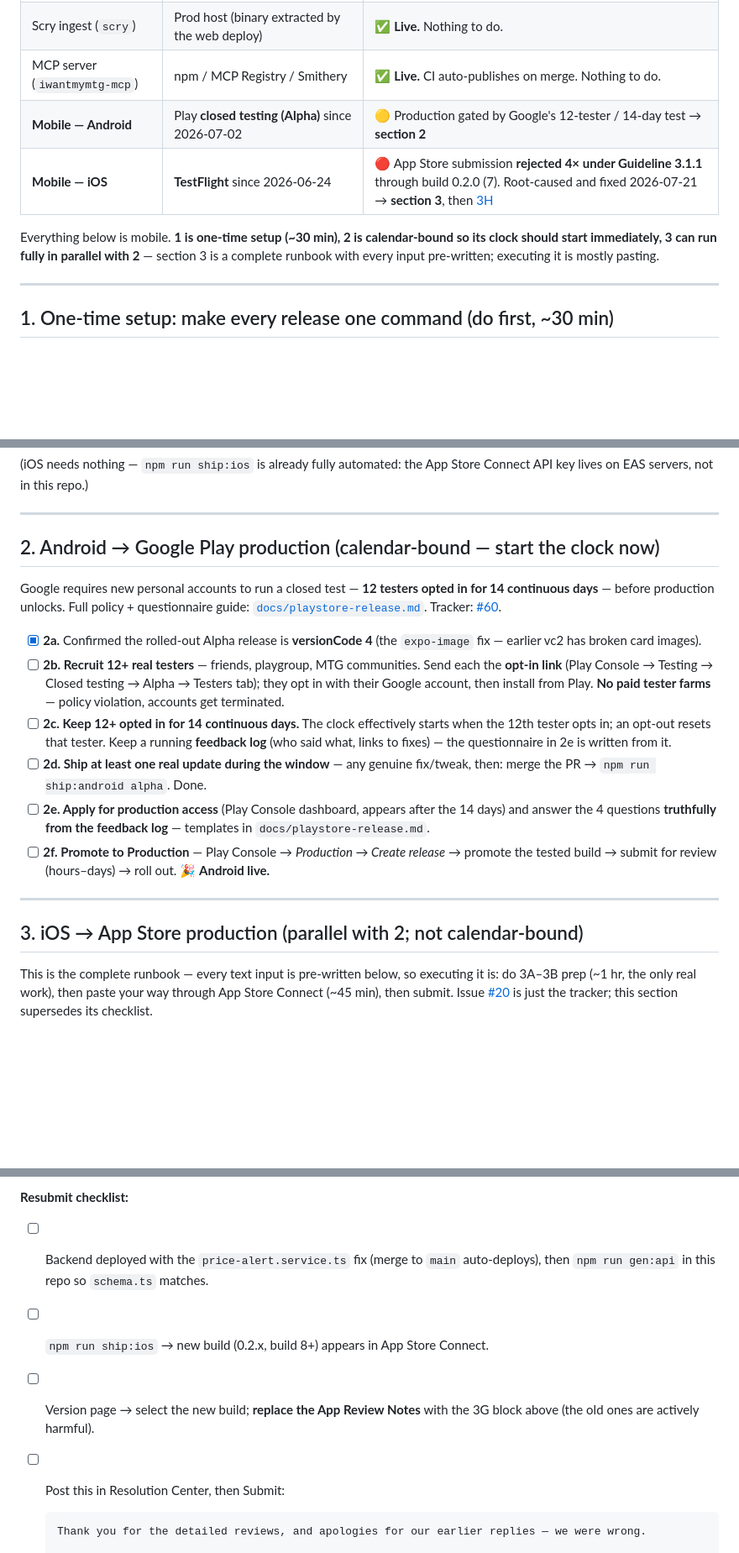
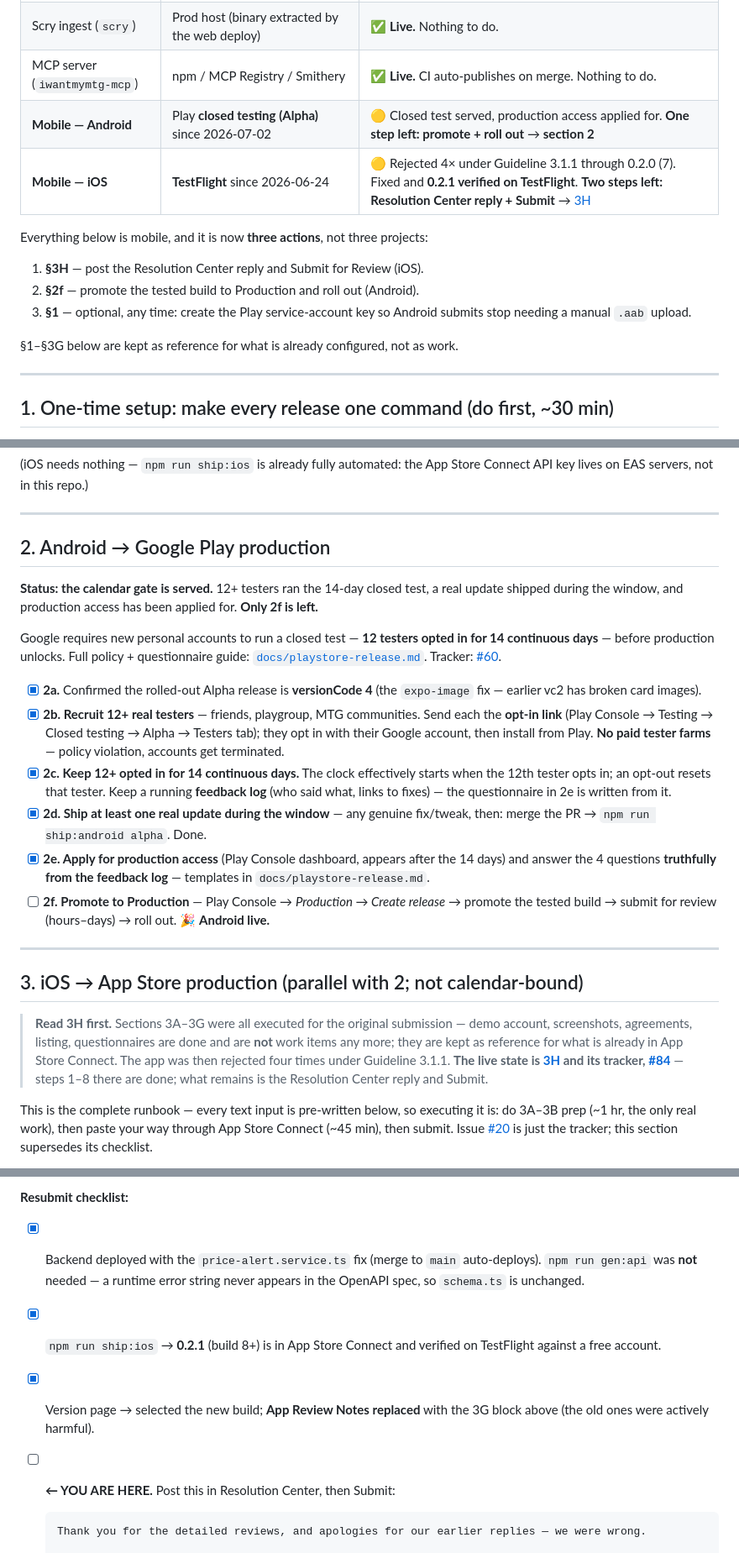
Before and after one commit to matthewdtowles/i-want-my-mtg-mobile, a Markdown page: GO-LIVE.md, 3 parts joined by grey strips. Shown at 84% size. Drawn GitHub-style; blank space fills up the shorter version.

Commit message:
docs: reconcile GO-LIVE with the actual state of #60 and #84 (#85)

````diff
--- a/GO-LIVE.md
+++ b/GO-LIVE.md
@@ -9,13 +9,17 @@ what's left, across all four repos. Last verified 2026-07-21.
 | Web app + API (`i-want-my-mtg`) | https://iwantmymtg.net (AWS Lightsail) | ✅ **Live.** Auto-deploys on every merge to `main`. Nothing to do. |
 | Scry ingest (`scry`) | Prod host (binary extracted by the web deploy) | ✅ **Live.** Nothing to do. |
 | MCP server (`iwantmymtg-mcp`) | npm / MCP Registry / Smithery | ✅ **Live.** CI auto-publishes on merge. Nothing to do. |
-| **Mobile — Android** | Play **closed testing (Alpha)** since 2026-07-02 | 🟡 Production gated by Google's 12-tester / 14-day test → **section 2** |
-| **Mobile — iOS** | **TestFlight** since 2026-06-24 | 🔴 App Store submission **rejected 4× under Guideline 3.1.1** through build 0.2.0 (7). Root-caused and fixed 2026-07-21 → **section 3**, then [3H](#3h-guideline-311-what-went-wrong-and-the-standing-rule) |
+| **Mobile — Android** | Play **closed testing (Alpha)** since 2026-07-02 | 🟡 Closed test served, production access applied for. **One step left: promote + roll out** → **section 2** |
+| **Mobile — iOS** | **TestFlight** since 2026-06-24 | 🟡 Rejected 4× under Guideline 3.1.1 through 0.2.0 (7). Fixed and **0.2.1 verified on TestFlight**. **Two steps left: Resolution Center reply + Submit** → [3H](#3h-guideline-311-what-went-wrong-and-the-standing-rule) |
 
-Everything below is mobile. **1 is one-time setup (~30 min), 2 is
-calendar-bound so its clock should start immediately, 3 can run fully in
-parallel with 2** — section 3 is a complete runbook with every input
-pre-written; executing it is mostly pasting.
+Everything below is mobile, and it is now **three actions**, not three projects:
+
+1. **§3H** — post the Resolution Center reply and Submit for Review (iOS).
+2. **§2f** — promote the tested build to Production and roll out (Android).
+3. **§1** — optional, any time: create the Play service-account key so Android
+   submits stop needing a manual `.aab` upload.
+
+§1–§3G below are kept as reference for what is already configured, not as work.
 
 ---
 
@@ -47,7 +51,11 @@ Store Connect API key lives on EAS servers, not in this repo.)
 
 ---
 
-## 2. Android → Google Play production (calendar-bound — start the clock now)
+## 2. Android → Google Play production
+
+**Status: the calendar gate is served.** 12+ testers ran the 14-day closed test,
+a real update shipped during the window, and production access has been applied
+for. **Only 2f is left.**
 
 Google requires new personal accounts to run a closed test — **12 testers
 opted in for 14 continuous days** — before production unlocks. Full policy +
@@ -56,18 +64,18 @@ Tracker: [#60](https://github.com/matthewdtowles/i-want-my-mtg-mobile/issues/60)
 
 - [x] **2a.** Confirmed the rolled-out Alpha release is **versionCode 4** (the
       `expo-image` fix — earlier vc2 has broken card images).
-- [ ] **2b. Recruit 12+ real testers** — friends, playgroup, MTG communities.
+- [x] **2b. Recruit 12+ real testers** — friends, playgroup, MTG communities.
       Send each the **opt-in link** (Play Console → Testing → Closed testing →
       Alpha → Testers tab); they opt in with their Google account, then install
       from Play. **No paid tester farms** — policy violation, accounts get
       terminated.
-- [ ] **2c. Keep 12+ opted in for 14 continuous days.** The clock effectively
+- [x] **2c. Keep 12+ opted in for 14 continuous days.** The clock effectively
       starts when the 12th tester opts in; an opt-out resets that tester.
       Keep a running **feedback log** (who said what, links to fixes) — the
       questionnaire in 2e is written from it.
-- [ ] **2d. Ship at least one real update during the window** — any genuine
+- [x] **2d. Ship at least one real update during the window** — any genuine
       fix/tweak, then: merge the PR → `npm run ship:android alpha`. Done.
-- [ ] **2e. Apply for production access** (Play Console dashboard, appears
+- [x] **2e. Apply for production access** (Play Console dashboard, appears
       after the 14 days) and answer the 4 questions **truthfully from the
       feedback log** — templates in `docs/playstore-release.md`.
 - [ ] **2f. Promote to Production** — Play Console → *Production → Create
@@ -77,6 +85,14 @@ Tracker: [#60](https://github.com/matthewdtowles/i-want-my-mtg-mobile/issues/60)
 ---
 
 ## 3. iOS → App Store production (parallel with 2; not calendar-bound)
+
+> **Read 3H first.** Sections 3A–3G were all executed for the original
+> submission — demo account, screenshots, agreements, listing, questionnaires
+> are done and are **not** work items any more; they are kept as reference for
+> what is already in App Store Connect. The app was then rejected four times
+> under Guideline 3.1.1. **The live state is [3H](#3h-guideline-311-what-went-wrong-and-the-standing-rule)
+> and its tracker, [#84](https://github.com/matthewdtowles/i-want-my-mtg-mobile/issues/84)** —
+> steps 1–8 there are done; what remains is the Resolution Center reply and Submit.
 
 This is the complete runbook — every text input is pre-written below, so
 executing it is: do 3A–3B prep (~1 hr, the only real work), then paste your way
@@ -319,12 +335,14 @@ above and let it supersede the rejected one.
 
 **Resubmit checklist:**
 
-- [ ] Backend deployed with the `price-alert.service.ts` fix (merge to `main`
-      auto-deploys), then `npm run gen:api` in this repo so `schema.ts` matches.
-- [ ] `npm run ship:ios` → new build (0.2.x, build 8+) appears in App Store Connect.
-- [ ] Version page → select the new build; **replace the App Review Notes** with
-      the 3G block above (the old ones are actively harmful).
-- [ ] Post this in Resolution Center, then Submit:
+- [x] Backend deployed with the `price-alert.service.ts` fix (merge to `main`
+      auto-deploys). `npm run gen:api` was **not** needed — a runtime error
+      string never appears in the OpenAPI spec, so `schema.ts` is unchanged.
+- [x] `npm run ship:ios` → **0.2.1** (build 8+) is in App Store Connect and
+      verified on TestFlight against a free account.
+- [x] Version page → selected the new build; **App Review Notes replaced** with
+      the 3G block above (the old ones were actively harmful).
+- [ ] **← YOU ARE HERE.** Post this in Resolution Center, then Submit:
 
   ```
   Thank you for the detailed reviews, and apologies for our earlier replies — we were wrong.
````
Also changed, not shown: other parts of GO-LIVE.md (+1 -1 lines).
